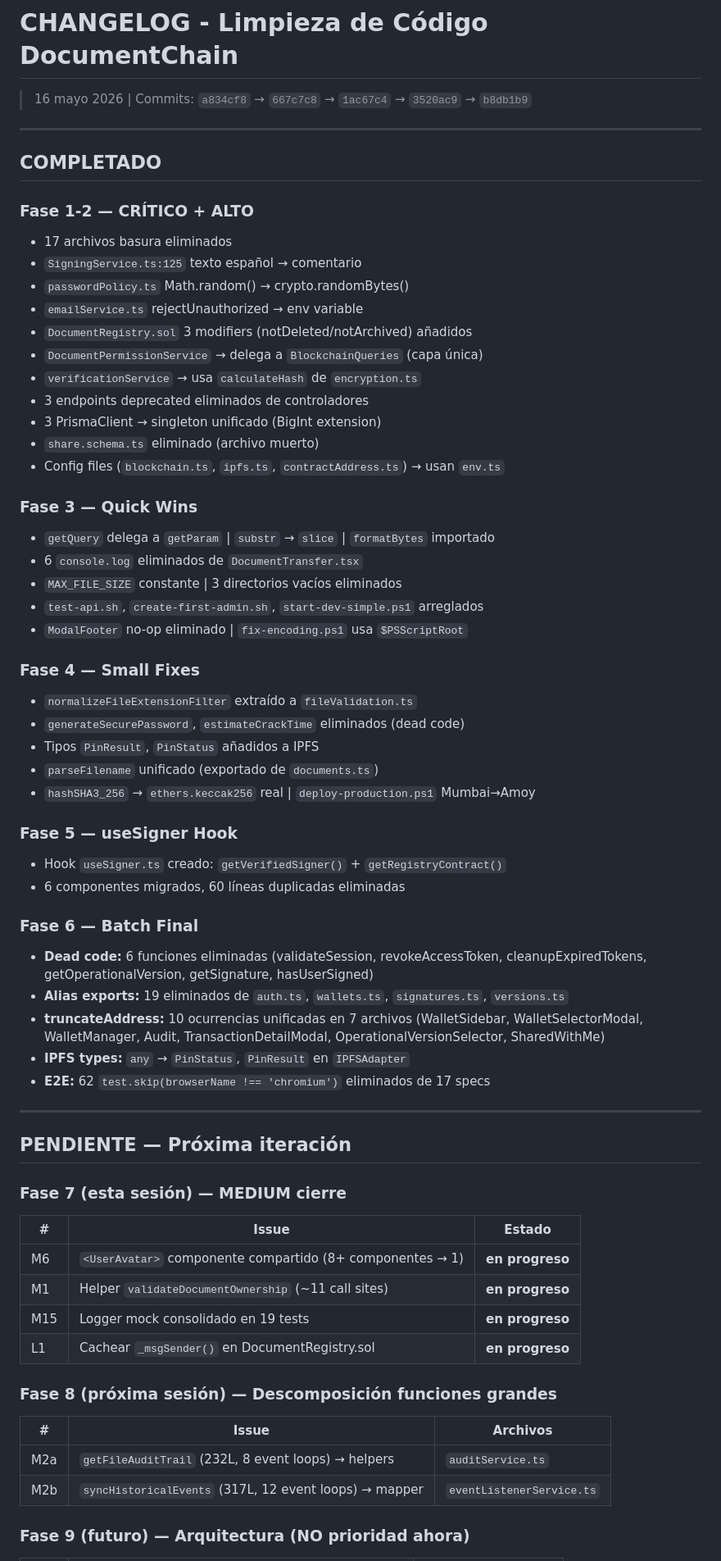
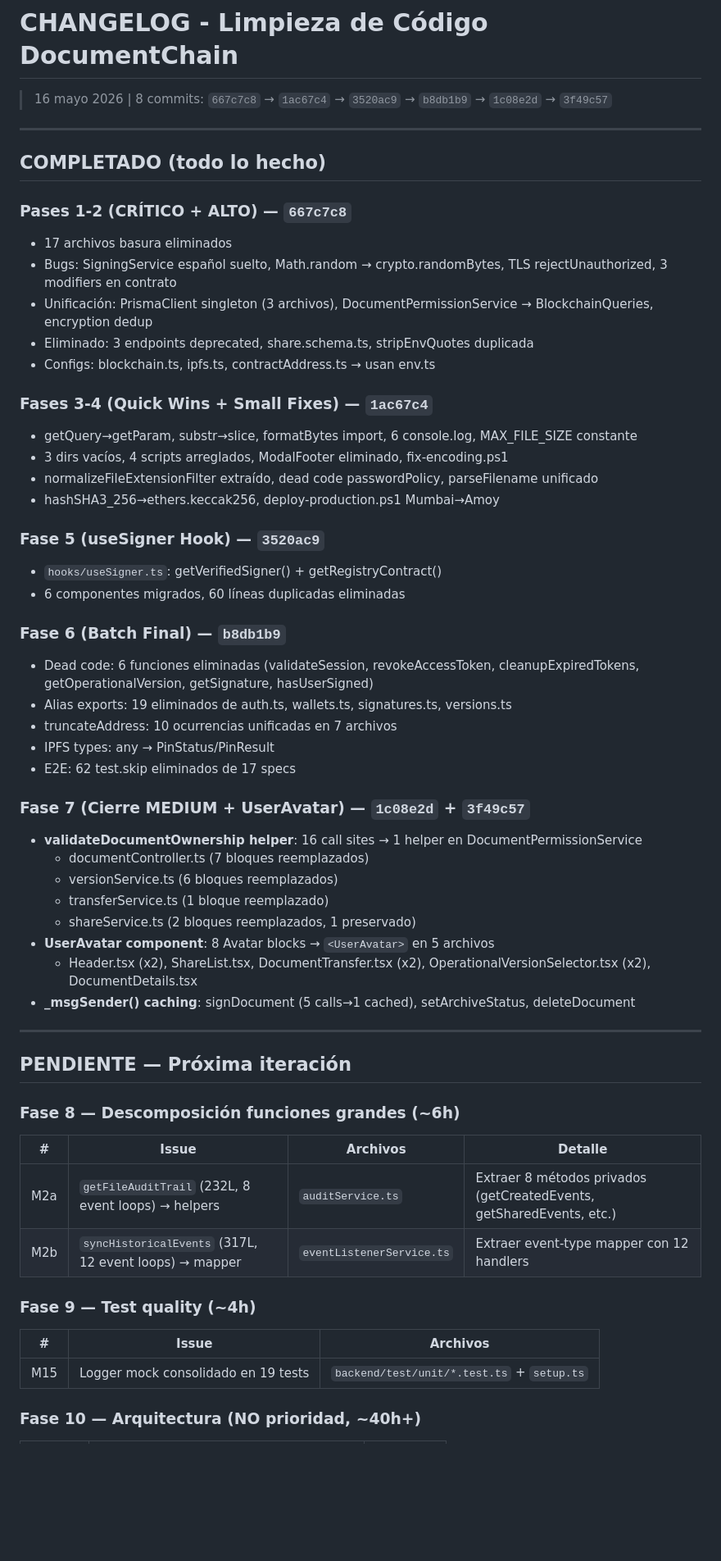
Before and after one commit to ErDeivih/DocumentChain, a Markdown page: CHANGELOG_CLEANUP.md, the part around one of its changes. Shown at 82% size. Drawn GitHub-style; blank space fills up the shorter version.

Commit message:
docs: CHANGELOG final con estado completo de limpieza y pendientes para siguiente iteracion

```diff
--- a/CHANGELOG_CLEANUP.md
+++ b/CHANGELOG_CLEANUP.md
@@ -1,68 +1,61 @@
 # CHANGELOG - Limpieza de Código DocumentChain
 
-> 16 mayo 2026 | Commits: `a834cf8` → `667c7c8` → `1ac67c4` → `3520ac9` → `b8db1b9`
+> 16 mayo 2026 | 8 commits: `667c7c8` → `1ac67c4` → `3520ac9` → `b8db1b9` → `1c08e2d` → `3f49c57`
 
 ---
 
-## COMPLETADO
+## COMPLETADO (todo lo hecho)
 
-### Fase 1-2 — CRÍTICO + ALTO
+### Pases 1-2 (CRÍTICO + ALTO) — `667c7c8`
 - 17 archivos basura eliminados
-- `SigningService.ts:125` texto español → comentario
-- `passwordPolicy.ts` Math.random() → crypto.randomBytes()
-- `emailService.ts` rejectUnauthorized → env variable
-- `DocumentRegistry.sol` 3 modifiers (notDeleted/notArchived) añadidos
-- `DocumentPermissionService` → delega a `BlockchainQueries` (capa única)
-- `verificationService` → usa `calculateHash` de `encryption.ts`
-- 3 endpoints deprecated eliminados de controladores
-- 3 PrismaClient → singleton unificado (BigInt extension)
-- `share.schema.ts` eliminado (archivo muerto)
-- Config files (`blockchain.ts`, `ipfs.ts`, `contractAddress.ts`) → usan `env.ts`
+- Bugs: SigningService español suelto, Math.random → crypto.randomBytes, TLS rejectUnauthorized, 3 modifiers en contrato
+- Unificación: PrismaClient singleton (3 archivos), DocumentPermissionService → BlockchainQueries, encryption dedup
+- Eliminado: 3 endpoints deprecated, share.schema.ts, stripEnvQuotes duplicada
+- Configs: blockchain.ts, ipfs.ts, contractAddress.ts → usan env.ts
 
-### Fase 3 — Quick Wins
-- `getQuery` delega a `getParam` | `substr` → `slice` | `formatBytes` importado
-- 6 `console.log` eliminados de `DocumentTransfer.tsx`
-- `MAX_FILE_SIZE` constante | 3 directorios vacíos eliminados
-- `test-api.sh`, `create-first-admin.sh`, `start-dev-simple.ps1` arreglados
-- `ModalFooter` no-op eliminado | `fix-encoding.ps1` usa `$PSScriptRoot`
+### Fases 3-4 (Quick Wins + Small Fixes) — `1ac67c4`
+- getQuery→getParam, substr→slice, formatBytes import, 6 console.log, MAX_FILE_SIZE constante
+- 3 dirs vacíos, 4 scripts arreglados, ModalFooter eliminado, fix-encoding.ps1
+- normalizeFileExtensionFilter extraído, dead code passwordPolicy, parseFilename unificado
+- hashSHA3_256→ethers.keccak256, deploy-production.ps1 Mumbai→Amoy
 
-### Fase 4 — Small Fixes
-- `normalizeFileExtensionFilter` extraído a `fileValidation.ts`
-- `generateSecurePassword`, `estimateCrackTime` eliminados (dead code)
-- Tipos `PinResult`, `PinStatus` añadidos a IPFS
-- `parseFilename` unificado (exportado de `documents.ts`)
-- `hashSHA3_256` → `ethers.keccak256` real | `deploy-production.ps1` Mumbai→Amoy
-
-### Fase 5 — useSigner Hook
-- Hook `useSigner.ts` creado: `getVerifiedSigner()` + `getRegistryContract()`
+### Fase 5 (useSigner Hook) — `3520ac9`
+- `hooks/useSigner.ts`: getVerifiedSigner() + getRegistryContract()
 - 6 componentes migrados, 60 líneas duplicadas eliminadas
 
-### Fase 6 — Batch Final
-- **Dead code:** 6 funciones eliminadas (validateSession, revokeAccessToken, cleanupExpiredTokens, getOperationalVersion, getSignature, hasUserSigned)
-- **Alias exports:** 19 eliminados de `auth.ts`, `wallets.ts`, `signatures.ts`, `versions.ts`
-- **truncateAddress:** 10 ocurrencias unificadas en 7 archivos (WalletSidebar, WalletSelectorModal, WalletManager, Audit, TransactionDetailModal, OperationalVersionSelector, SharedWithMe)
-- **IPFS types:** `any` → `PinStatus`, `PinResult` en `IPFSAdapter`
-- **E2E:** 62 `test.skip(browserName !== 'chromium')` eliminados de 17 specs
+### Fase 6 (Batch Final) — `b8db1b9`
+- Dead code: 6 funciones eliminadas (validateSession, revokeAccessToken, cleanupExpiredTokens, getOperationalVersion, getSignature, hasUserSigned)
+- Alias exports: 19 eliminados de auth.ts, wallets.ts, signatures.ts, versions.ts
+- truncateAddress: 10 ocurrencias unificadas en 7 archivos
+- IPFS types: any → PinStatus/PinResult
+- E2E: 62 test.skip eliminados de 17 specs
+
+### Fase 7 (Cierre MEDIUM + UserAvatar) — `1c08e2d` + `3f49c57`
+- **validateDocumentOwnership helper**: 16 call sites → 1 helper en DocumentPermissionService
+  - documentController.ts (7 bloques reemplazados)
+  - versionService.ts (6 bloques reemplazados)
+  - transferService.ts (1 bloque reemplazado)
+  - shareService.ts (2 bloques reemplazados, 1 preservado)
+- **UserAvatar component**: 8 Avatar blocks → `<UserAvatar>` en 5 archivos
+  - Header.tsx (x2), ShareList.tsx, DocumentTransfer.tsx (x2), OperationalVersionSelector.tsx (x2), DocumentDetails.tsx
+- **_msgSender() caching**: signDocument (5 calls→1 cached), setArchiveStatus, deleteDocument
 
 ---
 
 ## PENDIENTE — Próxima iteración
 
-### Fase 7 (esta sesión) — MEDIUM cierre
+### Fase 8 — Descomposición funciones grandes (~6h)
 
-| # | Issue | Estado |
-|---|-------|--------|
-| M6 | `<UserAvatar>` componente compartido (8+ componentes → 1) | **en progreso** |
-| M1 | Helper `validateDocumentOwnership` (~11 call sites) | **en progreso** |
-| M15 | Logger mock consolidado en 19 tests | **en progreso** |
-| L1 | Cachear `_msgSender()` en DocumentRegistry.sol | **en progreso** |
+| # | Issue | Archivos | Detalle |
+|---|-------|----------|---------|
+| M2a | `getFileAuditTrail` (232L, 8 event loops) → helpers | `auditService.ts` | Extraer 8 métodos privados (getCreatedEvents, getSharedEvents, etc.) |
+| M2b | `syncHistoricalEvents` (317L, 12 event loops) → mapper | `eventListenerService.ts` | Extraer event-type mapper con 12 handlers |
 
-### Fase 8 (próxima sesión) — Descomposición funciones grandes
+### Fase 9 — Test quality (~4h)
 
 | # | Issue | Archivos |
 |---|-------|----------|
-| M2a | `getFileAuditTrail` (232L, 8 event loops) → helpers | `auditService.ts` |
-| M2b | `syncHistoricalEvents` (317L, 12 event loops) → mapper | `eventListenerService.ts` |
+| M15 | Logger mock consolidado en 19 tests | `backend/test/unit/*.test.ts` + `setup.ts` |
 
-### Fase 9 (futuro) — Arquitectura (NO prioridad ahora)
+### Fase 10 — Arquitectura (NO prioridad, ~40h+)
 
```
Also changed, not shown: other parts of CHANGELOG_CLEANUP.md (+19 -52 lines).
